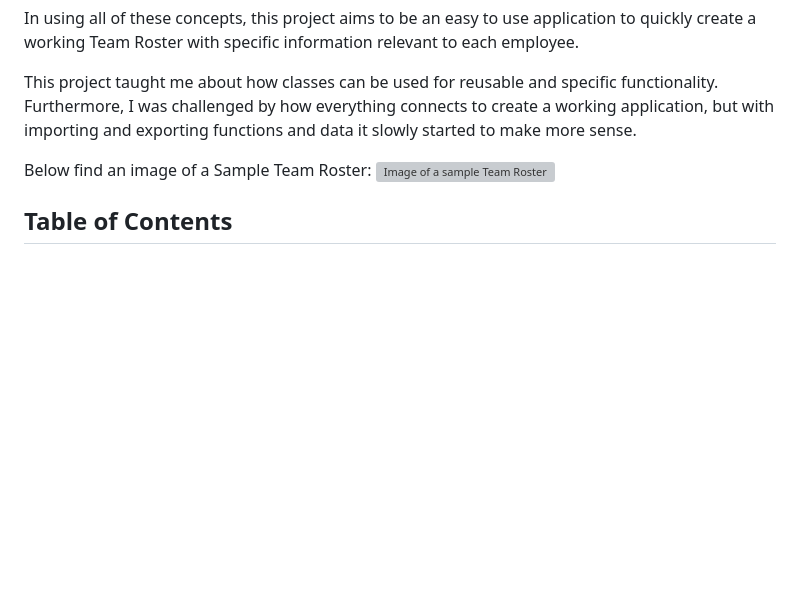
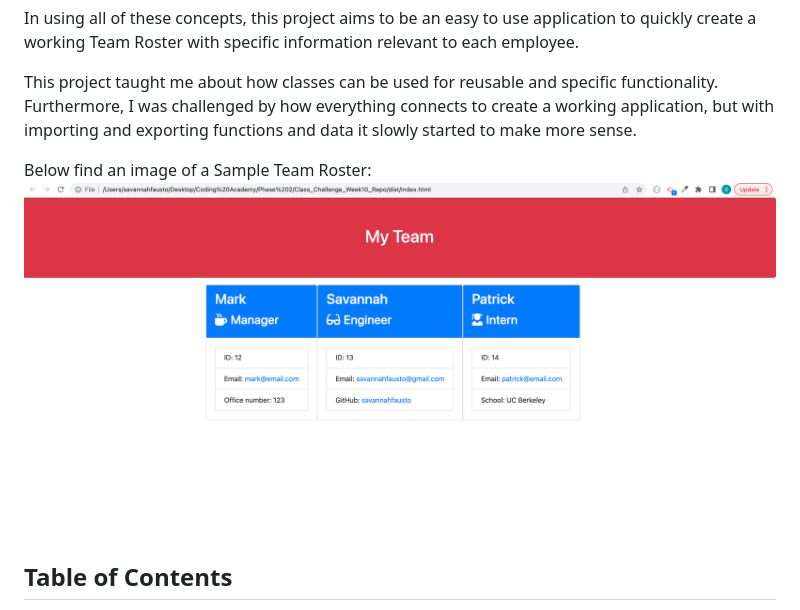
Before and after one commit to savannahfausto/Fausto_Team_Roster_Generator, a Markdown page: README.md, the part around the change printed below. Drawn GitHub-style; pictures changed too: Assets/Sample_Team_Roster.png (added); blank space fills up the shorter version; grey boxes are pictures that could not be loaded.

Commit message:
adds sample roster image to assets, creates sample index.html, adds walkthrough video link and sample roster image to README.md

```diff
--- a/README.md
+++ b/README.md
@@ -11,7 +11,7 @@ In using all of these concepts, this project aims to be an easy to use applicati
 This project taught me about how classes can be used for reusable and specific functionality. Furthermore, I was challenged by how everything connects to create a working application, but with importing and exporting functions and data it slowly started to make more sense.
 
 Below find an image of a Sample Team Roster:
-![Image of a sample Team Roster](./images/Non-semantic_Elements.png)
+![Image of a sample Team Roster](./Assets/Sample_Team_Roster.png)
 
 
 ## Table of Contents
```
Also changed, not shown: other parts of README.md (+1 -1 lines), 1 other file.
